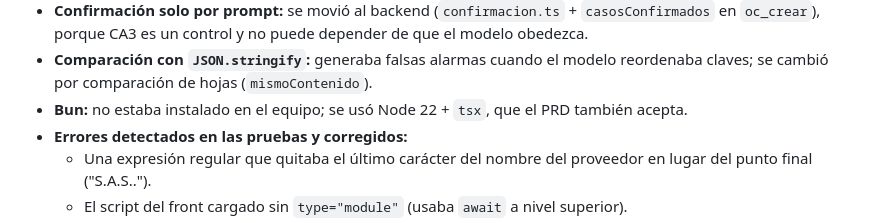
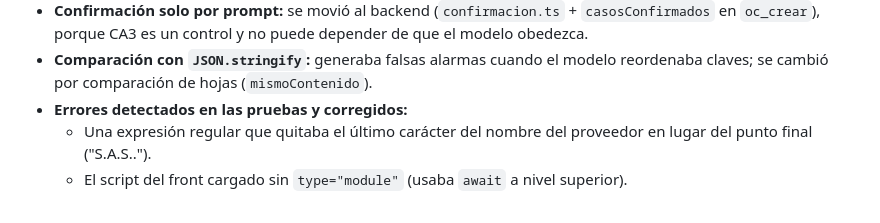
Before and after one commit to Sebas931/reto_periferia, a Markdown page: SOLUCION.md, the part around the change. Drawn GitHub-style.

Commit message:
Ajusta sección de uso de IA

```diff
--- a/SOLUCION.md
+++ b/SOLUCION.md
@@ -239,7 +239,6 @@ La decisión de **tolerarlas con marca o rechazarlas** es de la dirección (PRD
 - **Pasar el estado por el modelo** (`paquete`, `derivados`, `payload` como argumentos de confianza, como sugiere la firma del contrato): se cambió a relectura de la fuente y comparación, con rechazo `PAYLOAD_ALTERADO`. Es la mitigación directa del riesgo "el modelo arregla un monto".
 - **Confirmación solo por prompt:** se movió al backend (`confirmacion.ts` + `casosConfirmados` en `oc_crear`), porque CA3 es un control y no puede depender de que el modelo obedezca.
 - **Comparación con `JSON.stringify`:** generaba falsas alarmas cuando el modelo reordenaba claves; se cambió por comparación de hojas (`mismoContenido`).
-- **Bun:** no estaba instalado en el equipo; se usó Node 22 + `tsx`, que el PRD también acepta.
 - **Errores detectados en las pruebas y corregidos:**
   - Una expresión regular que quitaba el último carácter del nombre del proveedor en lugar del punto final ("S.A.S..").
   - El script del front cargado sin `type="module"` (usaba `await` a nivel superior).
```
